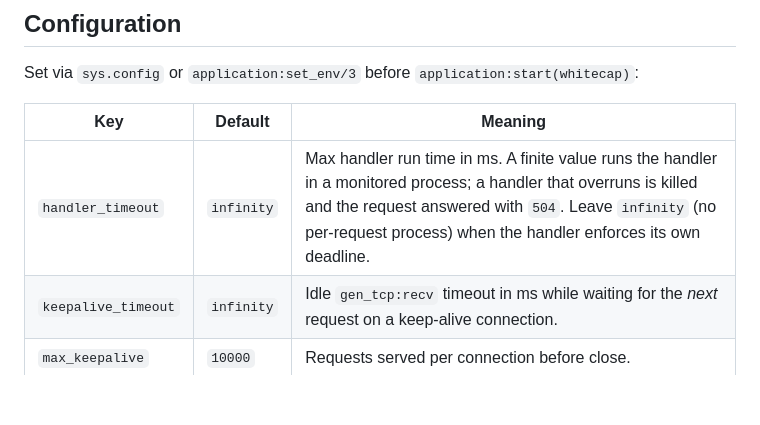
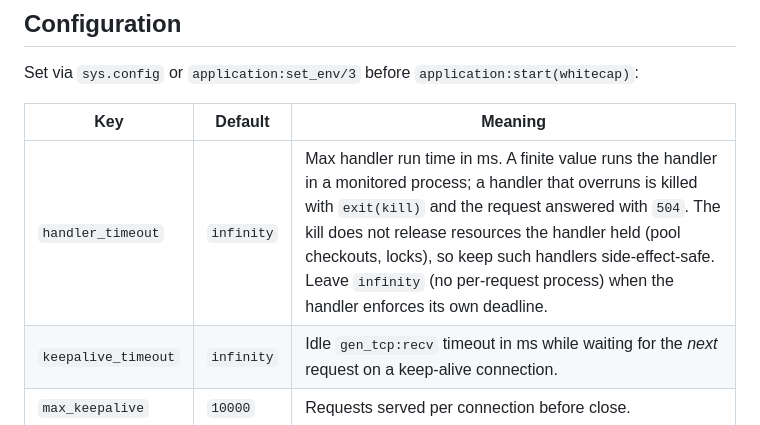
Before and after one commit to lpgauth/whitecap, a Markdown page: README.md, the part around the change. Drawn GitHub-style; blank space fills up the shorter version.

Commit message:
Note handler_timeout kill does not free resources
Document that a finite handler_timeout kills the handler with
exit(kill), which does not release resources it held (pool checkouts,
locks), so such handlers must be side-effect-safe.

```diff
--- a/README.md
+++ b/README.md
@@ -55,7 +55,7 @@ Set via `sys.config` or `application:set_env/3` before `application:start(whitec
 
 | Key                 | Default    | Meaning                                         |
 | ------------------- | ---------- | ----------------------------------------------- |
-| `handler_timeout`   | `infinity` | Max handler run time in ms. A finite value runs the handler in a monitored process; a handler that overruns is killed and the request answered with `504`. Leave `infinity` (no per-request process) when the handler enforces its own deadline. |
+| `handler_timeout`   | `infinity` | Max handler run time in ms. A finite value runs the handler in a monitored process; a handler that overruns is killed with `exit(kill)` and the request answered with `504`. The kill does not release resources the handler held (pool checkouts, locks), so keep such handlers side-effect-safe. Leave `infinity` (no per-request process) when the handler enforces its own deadline. |
 | `keepalive_timeout` | `infinity` | Idle `gen_tcp:recv` timeout in ms while waiting for the *next* request on a keep-alive connection. |
 | `max_keepalive`     | `10000`    | Requests served per connection before close.    |
 | `receive_timeout`   | `infinity` | **Deprecated.** Back-compat default for `keepalive_timeout` and `request_timeout` when they are unset. |
```
